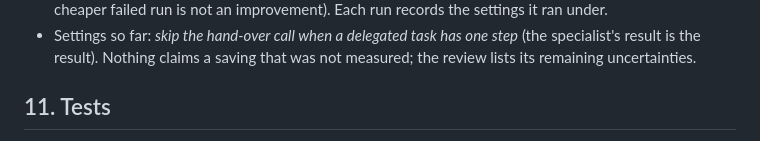
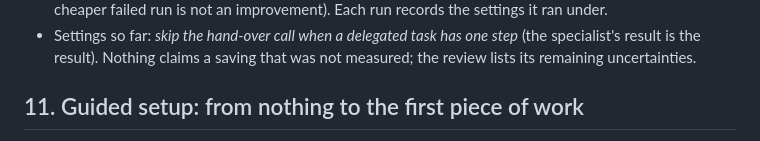
Before and after one commit to artabacilar/the-flow, a Markdown page: docs/jarvis-team-setup.md, the part around one of its changes. Rendered like a GitHub page.

```diff
--- a/docs/jarvis-team-setup.md
+++ b/docs/jarvis-team-setup.md
@@ -136,5 +136,5 @@ Command centre → **Efficiency**. Every task now records its own metrics: model
 - **Before and after**: a baseline is two to eight representative examples (agent + request, with expected words, "ask" or "skill" flags — include one with information missing and one failure). Each example runs once, for real, as a step would (the agent's model, a skill if one matches): no task saved, nothing sent, no approval raised. Run it, change one thing, run it again: correct / complete / follows the workflow / interventions against calls / tokens / cost / time, with the verdict *keep* (quality held and it costs less), *no measured saving* (quality held, cost did not fall — a few milliseconds are noise) or *restore* (quality fell; a cheaper failed run is not an improvement). Each run records the settings it ran under.
 - Settings so far: *skip the hand-over call when a delegated task has one step* (the specialist's result is the result). Nothing claims a saving that was not measured; the review lists its remaining uncertainties.
 
-## 11. Tests
+## 11. Guided setup: from nothing to the first piece of work
 
```
Also changed, not shown: other parts of docs/jarvis-team-setup.md (+7 -1 lines).
